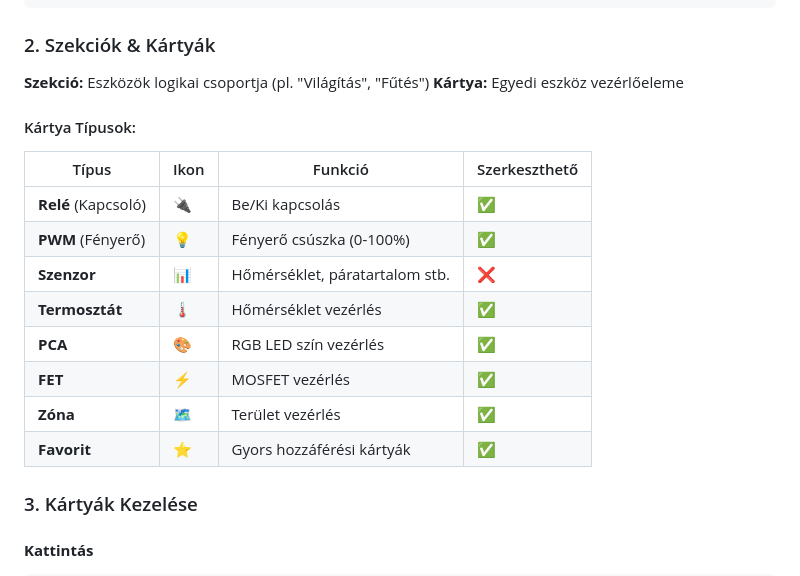
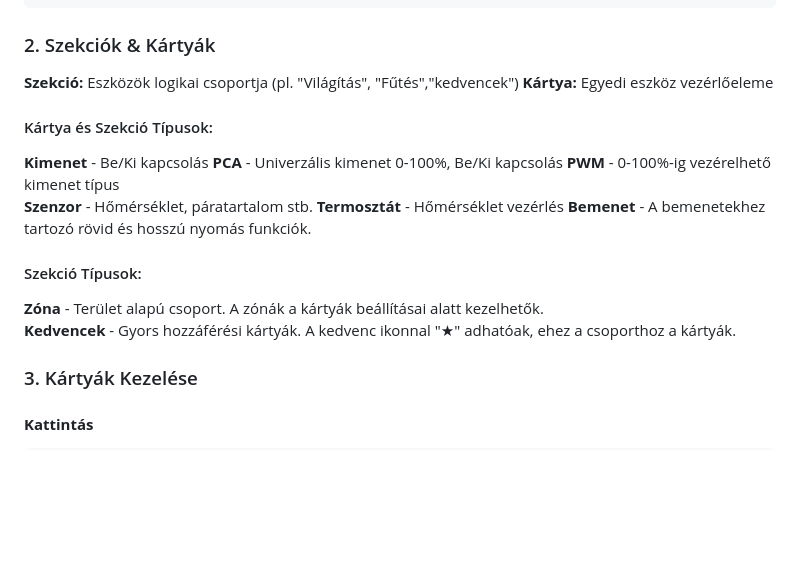
Before and after one commit to SmarthomeNinja/myio_theme_2, a Markdown page: USER_MANUAL_index_nav.md, the part around the change. Drawn GitHub-style; blank space fills up the shorter version.

Commit message:
Auto-sync: 2026. 02. 11. 19:55:47

```diff
--- a/USER_MANUAL_index_nav.md
+++ b/USER_MANUAL_index_nav.md
@@ -214,21 +214,21 @@ Az index.js modul felépíti és kezeli a kártyákat tartalmazó dashboard-ot.
 
 ### 2. Szekciók & Kártyák
 
-**Szekció:** Eszközök logikai csoportja (pl. "Világítás", "Fűtés")
+**Szekció:** Eszközök logikai csoportja (pl. "Világítás", "Fűtés","kedvencek")
 **Kártya:** Egyedi eszköz vezérlőeleme
 
-#### Kártya Típusok:
+#### Kártya és Szekció Típusok:
 
-| Típus | Ikon | Funkció | Szerkeszthető |
-|-------|------|---------|---------------|
-| **Relé** (Kapcsoló) | 🔌 | Be/Ki kapcsolás | ✅ |
-| **PWM** (Fényerő) | 💡 | Fényerő csúszka (0-100%) | ✅ |
-| **Szenzor** | 📊 | Hőmérséklet, páratartalom stb. | ❌ |
-| **Termosztát** | 🌡️ | Hőmérséklet vezérlés | ✅ |
-| **PCA** | 🎨 | RGB LED szín vezérlés | ✅ |
-| **FET** | ⚡ | MOSFET vezérlés | ✅ |
-| **Zóna** | 🗺️ | Terület vezérlés | ✅ |
-| **Favorit** | ⭐ | Gyors hozzáférési kártyák | ✅ |
+ **Kimenet**    - Be/Ki kapcsolás
+ **PCA**        - Univerzális kimenet 0-100%, Be/Ki kapcsolás
+ **PWM**        - 0-100%-ig vezérelhető kimenet típus
+ **Szenzor**    - Hőmérséklet, páratartalom stb.
+ **Termosztát** - Hőmérséklet vezérlés
+ **Bemenet**    - A bemenetekhez tartozó rövid és hosszú nyomás funkciók.
+
+#### Szekció Típusok:
+ **Zóna**       - Terület alapú csoport. A zónák a kártyák beállításai alatt kezelhetők.
+ **Kedvencek**  - Gyors hozzáférési kártyák. A kedvenc ikonnal "★" adhatóak, ehez a csoporthoz a kártyák.
 
 ### 3. Kártyák Kezelése
 
```
